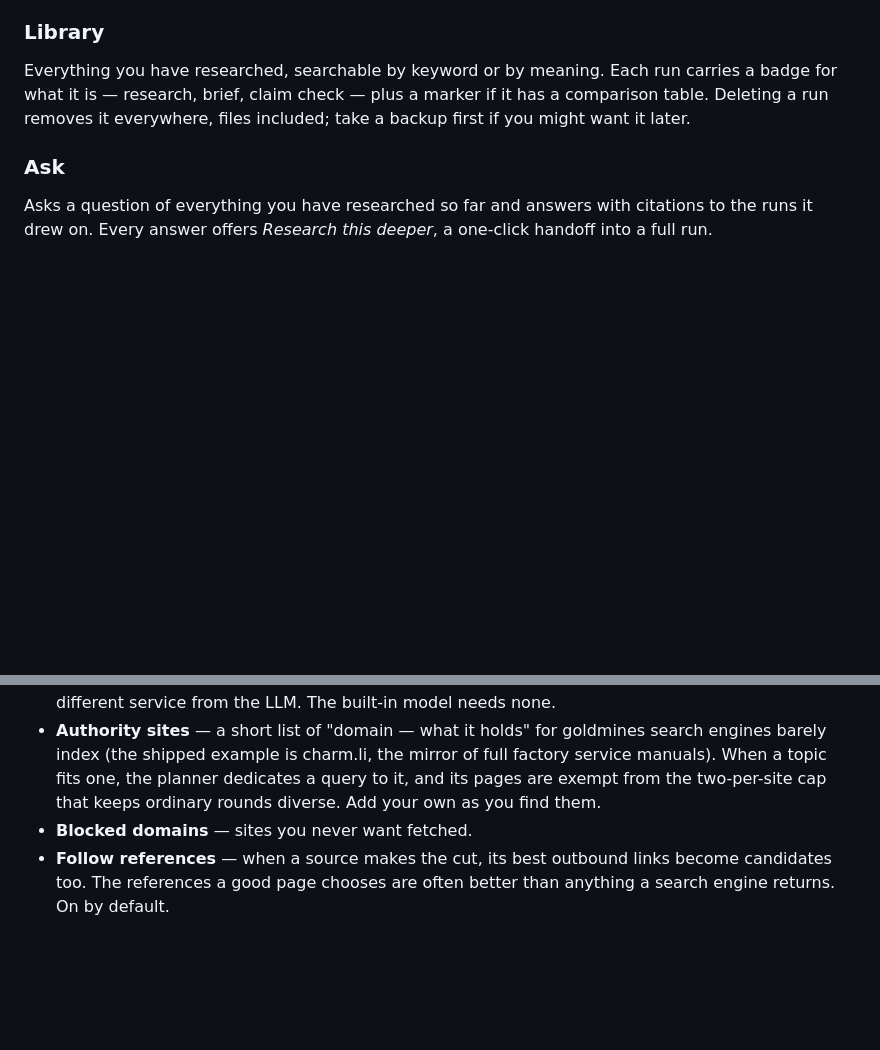
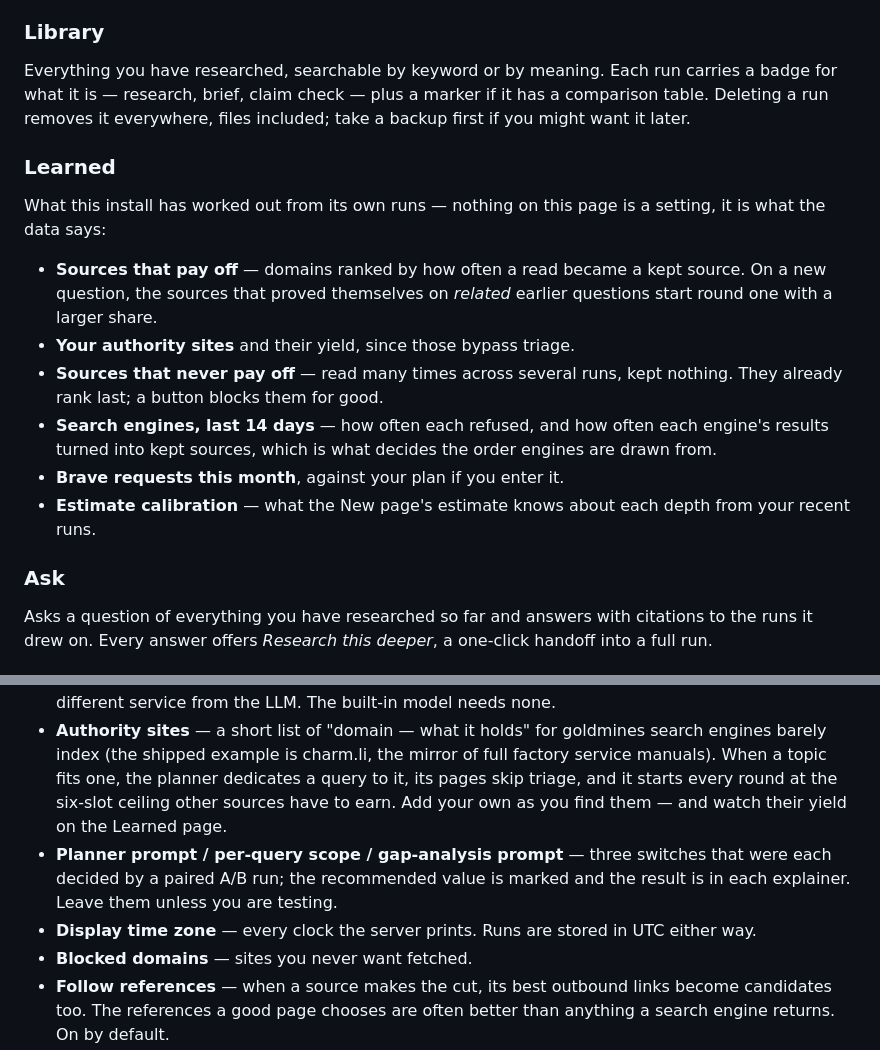
Before and after one commit to lukeswade/mkw, a Markdown page: README.md, 2 parts joined by grey strips. Drawn GitHub-style; blank space fills up the shorter version.

```diff
--- a/README.md
+++ b/README.md
@@ -210,6 +215,24 @@ Everything you have researched, searchable by keyword or by meaning. Each
 run carries a badge for what it is — research, brief, claim check — plus a
 marker if it has a comparison table. Deleting a run removes it everywhere,
 files included; take a backup first if you might want it later.
+
+### Learned
+
+What this install has worked out from its own runs — nothing on this page is
+a setting, it is what the data says:
+
+- **Sources that pay off** — domains ranked by how often a read became a kept
+  source. On a new question, the sources that proved themselves on *related*
+  earlier questions start round one with a larger share.
+- **Your authority sites** and their yield, since those bypass triage.
+- **Sources that never pay off** — read many times across several runs, kept
+  nothing. They already rank last; a button blocks them for good.
+- **Search engines, last 14 days** — how often each refused, and how often
+  each engine's results turned into kept sources, which is what decides the
+  order engines are drawn from.
+- **Brave requests this month**, against your plan if you enter it.
+- **Estimate calibration** — what the New page's estimate knows about each
+  depth from your recent runs.
 
 ### Ask
 
@@ -267,8 +290,14 @@ Most fields explain themselves on the page. The ones people ask about:
 - **Authority sites** — a short list of "domain — what it holds" for
   goldmines search engines barely index (the shipped example is charm.li, the
   mirror of full factory service manuals). When a topic fits one, the planner
-  dedicates a query to it, and its pages are exempt from the two-per-site cap
-  that keeps ordinary rounds diverse. Add your own as you find them.
+  dedicates a query to it, its pages skip triage, and it starts every round
+  at the six-slot ceiling other sources have to earn. Add your own as you
+  find them — and watch their yield on the Learned page.
+- **Planner prompt / per-query scope / gap-analysis prompt** — three switches
+  that were each decided by a paired A/B run; the recommended value is marked
+  and the result is in each explainer. Leave them unless you are testing.
+- **Display time zone** — every clock the server prints. Runs are stored in
+  UTC either way.
 - **Blocked domains** — sites you never want fetched.
 - **Follow references** — when a source makes the cut, its best outbound
   links become candidates too. The references a good page chooses are often
```
Also changed, not shown: other parts of README.md (+46 -19 lines).
